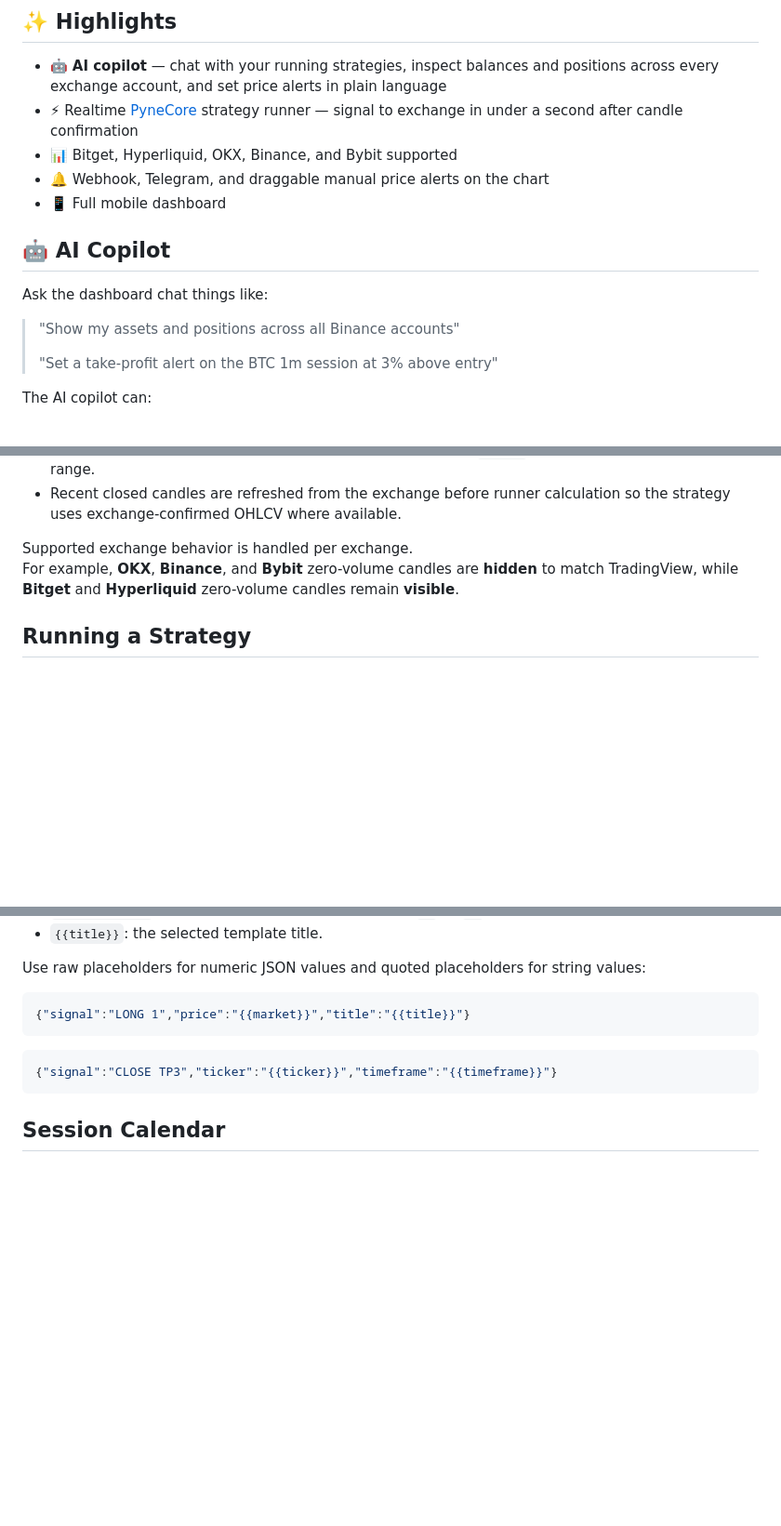
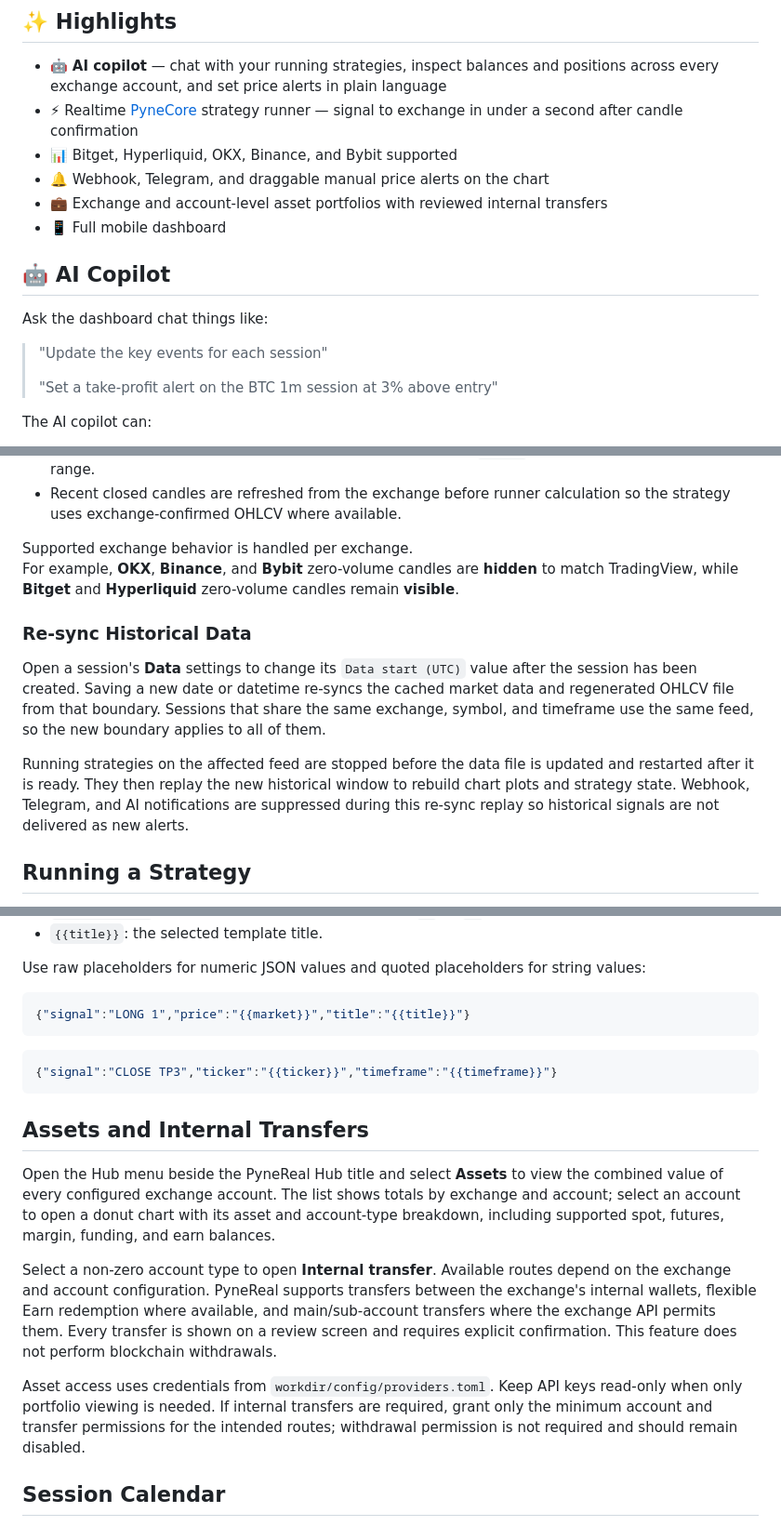
Before and after one commit to hackcatml/pynereal, a Markdown page: README.md, 3 parts joined by grey strips. Shown at 93% size. Drawn GitHub-style; blank space fills up the shorter version.

Commit message:
README에 자산 관리와 데이터 재동기화 기능 문서화
- 거래소 및 계정별 자산 포트폴리오와 도넛 차트 사용법을 추가

- 내부 지갑, Earn, main/sub 계정 이체 절차와 권한 주의사항을 명시

- history_since 변경 시 공유 피드 재동기화와 전략 재시작 동작을 설명

- 재동기화 중 Webhook, Telegram, AI 알림 억제 동작을 문서화

- AI 채팅 예시를 세션별 주요 일정 업데이트 요청으로 교체

````diff
--- a/README.md
+++ b/README.md
@@ -20,6 +20,7 @@ Run your crypto trading strategy in real time without TradingView.
   signal to exchange in under a second after candle confirmation
 - 📊 Bitget, Hyperliquid, OKX, Binance, and Bybit supported
 - 🔔 Webhook, Telegram, and draggable manual price alerts on the chart
+- 💼 Exchange and account-level asset portfolios with reviewed internal transfers
 - 📱 Full mobile dashboard
 
 ## 🤖 AI Copilot
@@ -34,7 +35,7 @@ Run your crypto trading strategy in real time without TradingView.
 
 Ask the dashboard chat things like:
 
-> "Show my assets and positions across all Binance accounts"
+> "Update the key events for each session"
 >
 > "Set a take-profit alert on the BTC 1m session at 3% above entry"
 
@@ -219,6 +220,20 @@ For example, **OKX**, **Binance**, and
 **Bybit** zero-volume candles are **hidden** to match TradingView, while **Bitget** and
 **Hyperliquid** zero-volume candles remain **visible**.
 
+### Re-sync Historical Data
+
+Open a session's **Data** settings to change its `Data start (UTC)` value after
+the session has been created. Saving a new date or datetime re-syncs the cached
+market data and regenerated OHLCV file from that boundary. Sessions that share
+the same exchange, symbol, and timeframe use the same feed, so the new boundary
+applies to all of them.
+
+Running strategies on the affected feed are stopped before the data file is
+updated and restarted after it is ready. They then replay the new historical
+window to rebuild chart plots and strategy state. Webhook, Telegram, and AI
+notifications are suppressed during this re-sync replay so historical signals
+are not delivered as new alerts.
+
 ## Running a Strategy
 
 Prepare a [PyneCore](https://github.com/PyneSys/pynecore) strategy file first.
@@ -339,6 +354,27 @@ values:
 {"signal":"CLOSE TP3","ticker":"{{ticker}}","timeframe":"{{timeframe}}"}
 ```
 
+## Assets and Internal Transfers
+
+Open the Hub menu beside the PyneReal Hub title and select **Assets** to view the
+combined value of every configured exchange account. The list shows totals by
+exchange and account; select an account to open a donut chart with its asset and
+account-type breakdown, including supported spot, futures, margin, funding, and
+earn balances.
+
+Select a non-zero account type to open **Internal transfer**. Available routes
+depend on the exchange and account configuration. PyneReal supports transfers
+between the exchange's internal wallets, flexible Earn redemption where
+available, and main/sub-account transfers where the exchange API permits them.
+Every transfer is shown on a review screen and requires explicit confirmation.
+This feature does not perform blockchain withdrawals.
+
+Asset access uses credentials from `workdir/config/providers.toml`. Keep API
+keys read-only when only portfolio viewing is needed. If internal transfers are
+required, grant only the minimum account and transfer permissions for the
+intended routes; withdrawal permission is not required and should remain
+disabled.
+
 ## Session Calendar
 
 Open the Hub menu beside the PyneReal Hub title and select **Calendar**. The
````
Also changed, not shown: other parts of README.md (+1 -1 lines).
